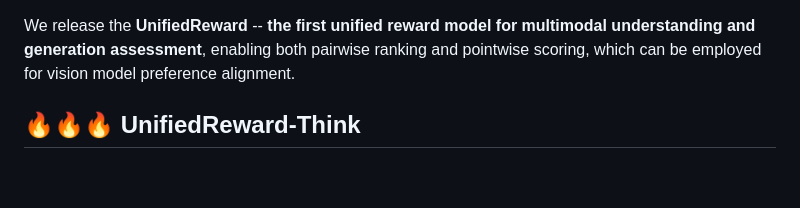
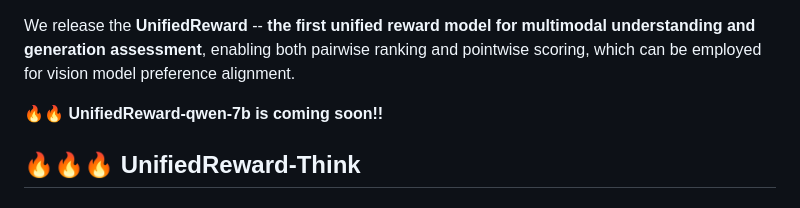
Before and after one commit to Ni-Songhao/UnifiedReward, a Markdown page: README.md, the part around the change. Rendered like a GitHub page; blank space fills up the shorter version.

```diff
--- a/README.md
+++ b/README.md
@@ -30,7 +30,7 @@
 We release the **UnifiedReward** -- **the first unified reward model for multimodal understanding and generation assessment**, enabling both pairwise ranking and pointwise scoring, which can be employed for vision model preference alignment.
 
 
-
+🔥🔥 **UnifiedReward-qwen-7b is coming soon!!**
 
 
 
```
